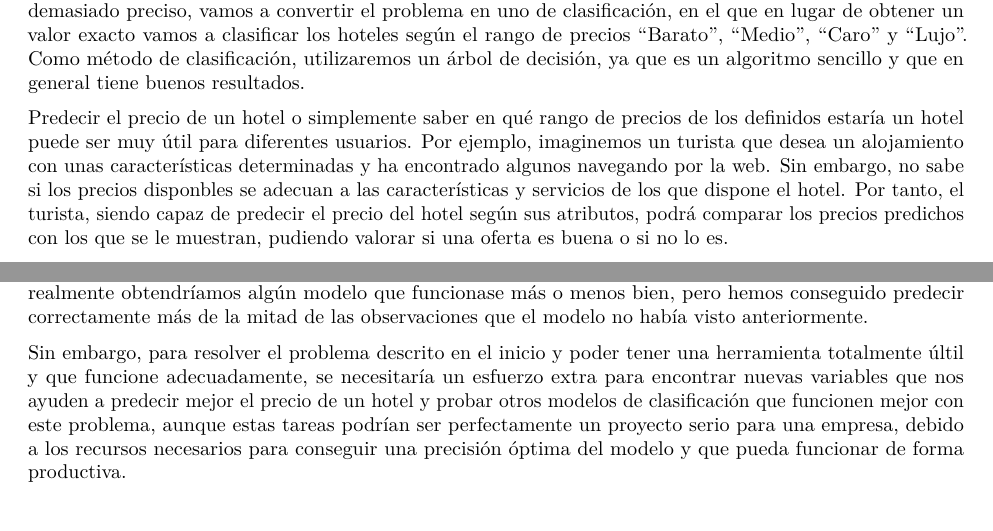
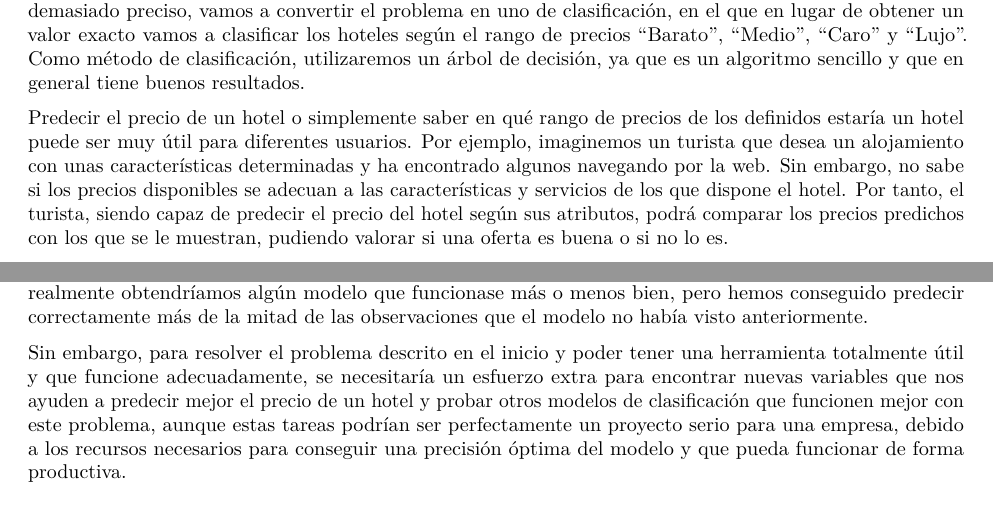
Before and after one commit to aga98/BarcelonaHotelsAnalysis, an R Markdown document (bcn_hotel_analysis.Rmd): two parts of pages 23 and 27 of 27, joined at a grey line, cut so that both start at the same text. The pictures show the output file bcn_hotel_analysis.pdf that the author committed with the source.

Commit message:
Entrega final

```diff
--- a/bcn_hotel_analysis.Rmd
+++ b/bcn_hotel_analysis.Rmd
@@ -590,7 +591,7 @@ Volvemos a no poder rechazar la hipótesis nula y por tanto se concluye que no s
 En este apartado vamos a intentar clasificar el precio de un hotel según sus características a partir de un modelo de clasificación. El objetivo inicial era predecir el precio numérico del hotel mediante un modelo de regresión, pero debido a que el precio lo hemos obtenido a través de un intervalo y por lo tanto no es demasiado preciso, vamos a convertir el problema en uno de clasificación, en el que en lugar de obtener un valor exacto vamos a clasificar los hoteles según el rango de precios "Barato", "Medio", "Caro" y "Lujo". Como método de clasificación, utilizaremos un árbol de decisión, ya que es un algoritmo sencillo y que en general tiene buenos resultados.
 
 
-Predecir el precio de un hotel o simplemente saber en qué rango de precios de los definidos estaría un hotel puede ser muy útil para diferentes usuarios. Por ejemplo, imaginemos un turista que desea un alojamiento con unas características determinadas y ha encontrado algunos navegando por la web. Sin embargo, no sabe si los precios disponbles se adecuan a las características y servicios de los que dispone el hotel. Por tanto, el turista, siendo capaz de predecir el precio del hotel según sus atributos, podrá comparar los precios predichos con los que se le muestran, pudiendo valorar si una oferta es buena o si no lo es.
+Predecir el precio de un hotel o simplemente saber en qué rango de precios de los definidos estaría un hotel puede ser muy útil para diferentes usuarios. Por ejemplo, imaginemos un turista que desea un alojamiento con unas características determinadas y ha encontrado algunos navegando por la web. Sin embargo, no sabe si los precios disponibles se adecuan a las características y servicios de los que dispone el hotel. Por tanto, el turista, siendo capaz de predecir el precio del hotel según sus atributos, podrá comparar los precios predichos con los que se le muestran, pudiendo valorar si una oferta es buena o si no lo es.
 
 Otro caso podría ser el de una cadena que quiere abrir un hotel en algún punto de Barcelona con unas características concretas. Si predecimos el precio de este supuesto hotel, la cadena hotelera podrá determinar los precios a los que pondrá sus habitaciones, ya puede ser algo más caro que otros hoteles con características similares o bien tener un precio más reducido, para así poder competir con los demás hoteles. Por lo tanto, ya vemos que poder predecir el precio puede ser útil para diversos usuarios.
 
@@ -694,7 +695,7 @@ Finalmente, se ha querido ver si existe diferencias de precios entre hoteles que
 
 Por último, hemos intentado construir un modelo de clasificación de los hoteles según su rango de precios (Barato, Medio, Caro, Lujo) mediante árboles de decisión probando con distintas variables. Se ha hecho una separación de los datos en dos conjuntos: *training set* para el entrenamiento y *test set* para la prueba del modelo con datos desconocidos. Con el mejor modelo obtenido, se ha obtenido un `r round(ac6, 2)`% de *accuracy*. Es un resultado aceptable, aunque hemos visto que tiene bastantes problemas para clasificar correctamente los hoteles que no son de precio medio. Sin embargo, estamos satisfechos con el resultado obtenido, ya que con este dataset generado desde cero en la práctica anterior y sin ser analizado previamente, no sabíamos si realmente obtendríamos algún modelo que funcionase más o menos bien, pero hemos conseguido predecir correctamente más de la mitad de las observaciones que el modelo no había visto anteriormente.
 
-Sin embargo, para resolver el problema descrito en el inicio y poder tener una herramienta totalmente últil y que funcione adecuadamente, se necesitaría un esfuerzo extra para encontrar nuevas variables que nos ayuden a predecir mejor el precio de un hotel y probar otros modelos de clasificación que funcionen mejor con este problema, aunque estas tareas podrían ser perfectamente un proyecto serio para una empresa, debido a los recursos necesarios para conseguir una precisión óptima del modelo y que pueda funcionar de forma productiva.
+Sin embargo, para resolver el problema descrito en el inicio y poder tener una herramienta totalmente útil y que funcione adecuadamente, se necesitaría un esfuerzo extra para encontrar nuevas variables que nos ayuden a predecir mejor el precio de un hotel y probar otros modelos de clasificación que funcionen mejor con este problema, aunque estas tareas podrían ser perfectamente un proyecto serio para una empresa, debido a los recursos necesarios para conseguir una precisión óptima del modelo y que pueda funcionar de forma productiva.
 
 # Contribuciones
 
```
Also changed, not shown: bcn_hotel_analysis.pdf, bcn_hotel_analysis.Rmd (3 more changed lines).
